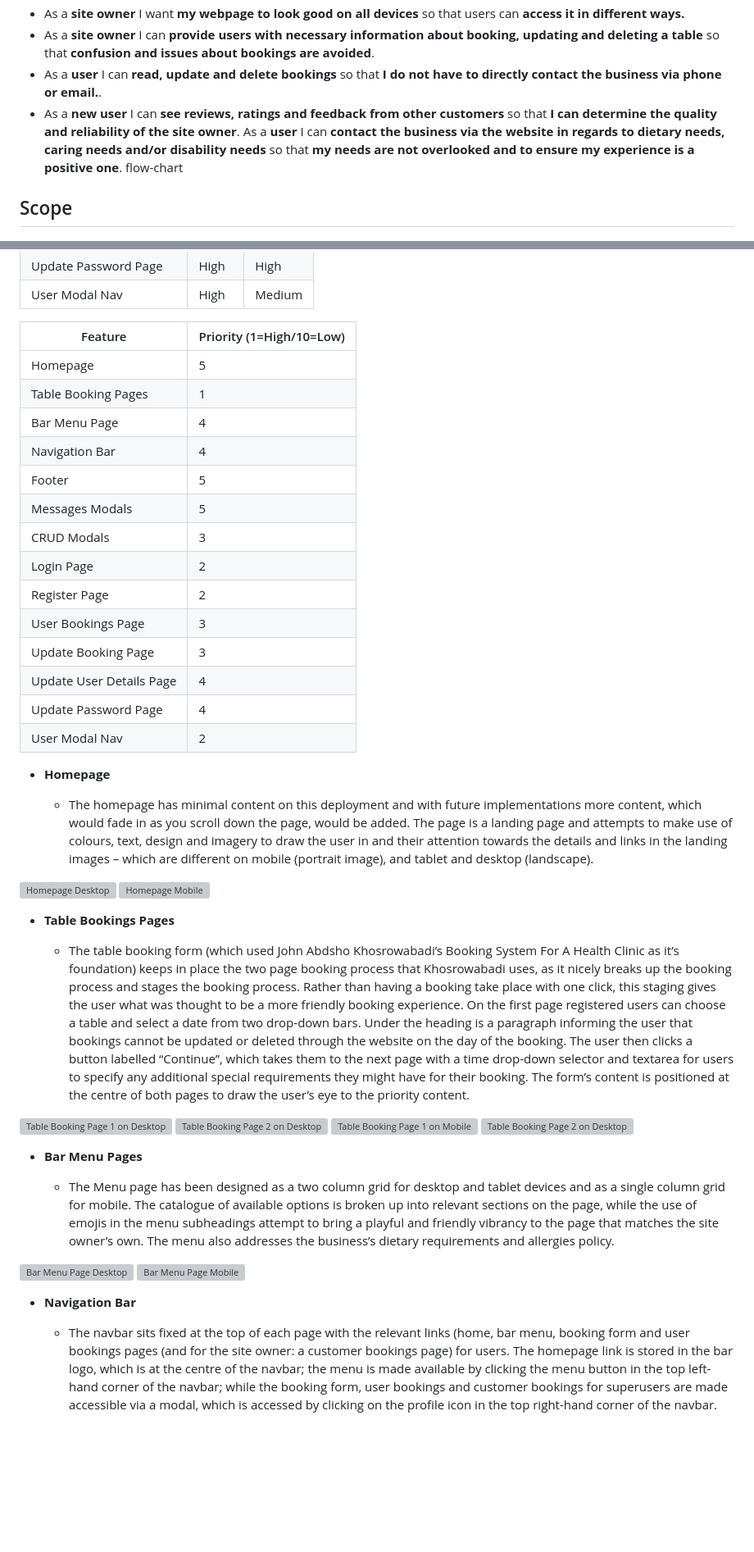
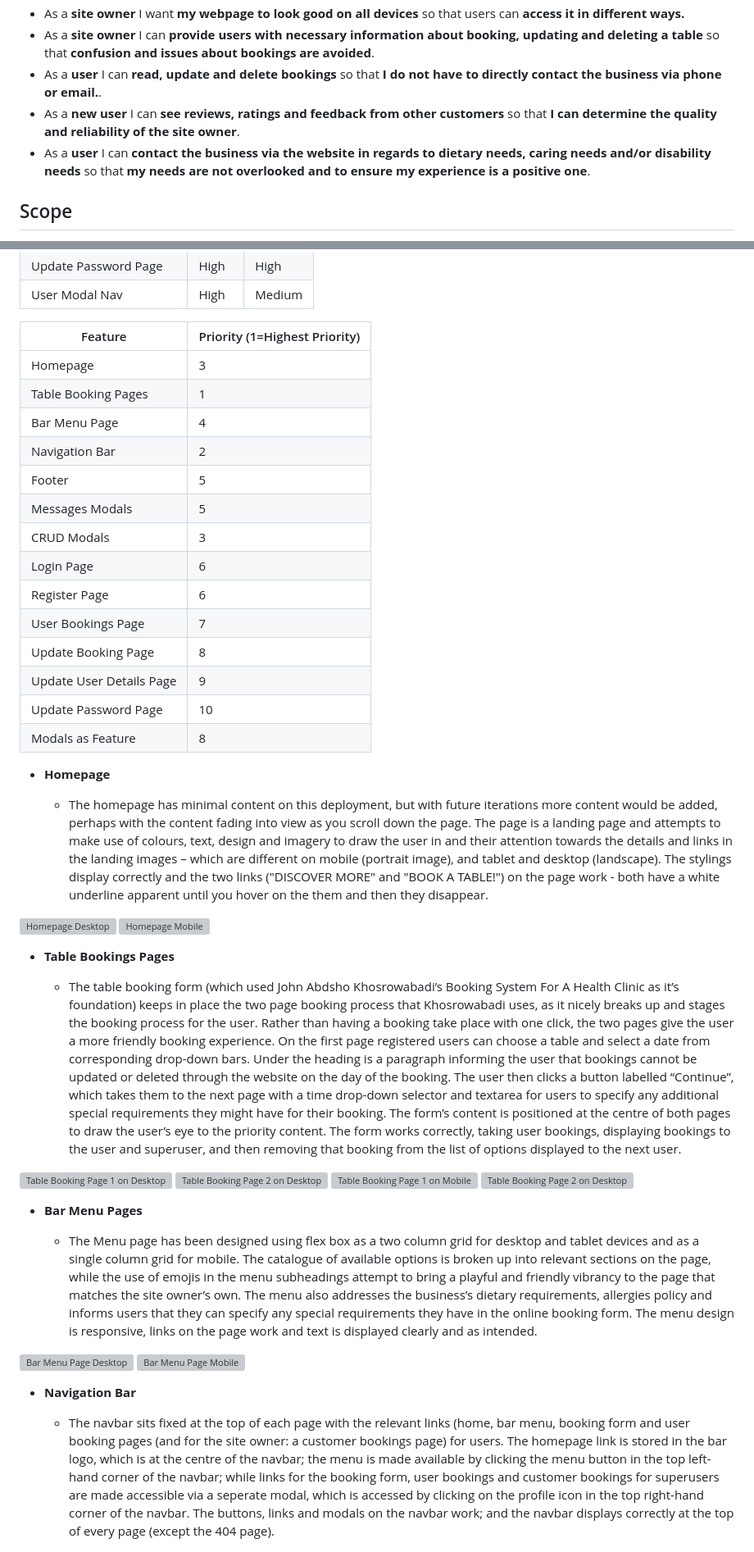
Before and after one commit to jsith90/capstone-project, a Markdown page: README.md, 2 parts joined by grey strips. Shown: that part at 82% size. Drawn GitHub-style; blank space fills up the shorter version; grey boxes are pictures that could not be loaded.

```diff
--- a/README.md
+++ b/README.md
@@ -27,7 +32,6 @@ The site’s design was inspired by the region from which the restaurant’s nam
 - As a **site owner** I can **provide users with necessary information about booking, updating and deleting a table** so that **confusion and issues about bookings are avoided**.
 - As a **user** I can **read, update and delete bookings** so that **I do not have to directly contact the business via phone or email.**.
 - As a **new user** I can **see reviews, ratings and feedback from other customers** so that **I can determine the quality and reliability of the site owner**.
-As a **user** I can **contact the business via the website in regards to dietary needs, caring needs and/or disability needs** so that **my needs are not overlooked and to ensure my experience is a positive one**.
-flow-chart
+- As a **user** I can **contact the business via the website in regards to dietary needs, caring needs and/or disability needs** so that **my needs are not overlooked and to ensure my experience is a positive one**.
 
 ## Scope
@@ -60,34 +69,33 @@ flow-chart
 | Update Password Page | High | High |
 | User Modal Nav | High | Medium |
 
-| Feature  |  Priority (1=High/10=Low) |
+| Feature  |  Priority (1=Highest Priority) |
 |---|---|
-| Homepage | 5 |
+| Homepage | 3 |
 | Table Booking Pages | 1 |
 | Bar Menu Page | 4  |
-| Navigation Bar | 4  |
+| Navigation Bar | 2 |
 | Footer | 5 |
 | Messages Modals | 5 |
 | CRUD Modals | 3 |
-| Login Page | 2 |
-| Register Page | 2 |
-| User Bookings Page | 3 |
-| Update Booking Page | 3 |
-| Update User Details Page | 4 |
-| Update Password Page | 4 |
-| User Modal Nav | 2 |
-
+| Login Page | 6 |
+| Register Page | 6 |
+| User Bookings Page | 7 |
+| Update Booking Page | 8 |
+| Update User Details Page | 9 |
+| Update Password Page | 10 |
+| Modals as Feature | 8 |
 
 - __Homepage__
 
-  - The homepage has minimal content on this deployment and with future implementations more content, which would fade in as you scroll down the page, would be added. The page is a landing page and attempts to make use of colours, text, design and imagery to draw the user in and their attention towards the details and links in the landing images – which are different on mobile (portrait image), and tablet and desktop (landscape).
+  - The homepage has minimal content on this deployment, but with future iterations more content would be added, perhaps with the content fading into view as you scroll down the page. The page is a landing page and attempts to make use of colours, text, design and imagery to draw the user in and their attention towards the details and links in the landing images – which are different on mobile (portrait image), and tablet and desktop (landscape). The stylings display correctly and the two links ("DISCOVER MORE" and "BOOK A TABLE!") on the page work - both have a white underline apparent until you hover on the them and then they disappear.
 
 ![Homepage Desktop](/documentation/homepage-desktop.png)
 ![Homepage Mobile](/documentation/homepage-mobile.png)
 
 - __Table Bookings Pages__
 
-  - The table booking form (which used John Abdsho Khosrowabadi’s Booking System For A Health Clinic as it’s foundation) keeps in place the two page booking process that Khosrowabadi uses, as it nicely breaks up the booking process and stages the booking process. Rather than having a booking take place with one click, this staging gives the user what was thought to be a more friendly booking experience. On the first page registered users can choose a table and select a date from two drop-down bars. Under the heading is a paragraph informing the user that bookings cannot be updated or deleted through the website on the day of the booking. The user then clicks a button labelled “Continue”, which takes them to the next page with a time drop-down selector and textarea for users to specify any additional special requirements they might have for their booking. The form’s content is positioned at the centre of both pages to draw the user’s eye to the priority content.
+  - The table booking form (which used John Abdsho Khosrowabadi’s Booking System For A Health Clinic as it’s foundation) keeps in place the two page booking process that Khosrowabadi uses, as it nicely breaks up and stages the booking process for the user. Rather than having a booking take place with one click, the two pages give the user a more friendly booking experience. On the first page registered users can choose a table and select a date from corresponding drop-down bars. Under the heading is a paragraph informing the user that bookings cannot be updated or deleted through the website on the day of the booking. The user then clicks a button labelled “Continue”, which takes them to the next page with a time drop-down selector and textarea for users to specify any additional special requirements they might have for their booking. The form’s content is positioned at the centre of both pages to draw the user’s eye to the priority content. The form works correctly, taking user bookings, displaying bookings to the user and superuser, and then removing that booking from the list of options displayed to the next user.
 
 ![Table Booking Page 1 on Desktop](/documentation/bform1-desktop.png)
 ![Table Booking Page 2 on Desktop](/documentation/bform2-desktop.png)
@@ -96,14 +104,14 @@ flow-chart
 
 - __Bar Menu Pages__
 
-  - The Menu page has been designed as a two column grid for desktop and tablet devices and as a single column grid for mobile. The catalogue of available options is broken up into relevant sections on the page, while the use of emojis in the menu subheadings attempt to bring a playful and friendly vibrancy to the page that matches the site owner’s own. The menu also addresses the business’s dietary requirements and allergies policy.
+  - The Menu page has been designed using flex box as a two column grid for desktop and tablet devices and as a single column grid for mobile. The catalogue of available options is broken up into relevant sections on the page, while the use of emojis in the menu subheadings attempt to bring a playful and friendly vibrancy to the page that matches the site owner’s own. The menu also addresses the business’s dietary requirements, allergies policy and informs users that they can specify any special requirements they have in the online booking form. The menu design is responsive, links on the page work and text is displayed clearly and as intended.
 
 ![Bar Menu Page Desktop](/documentation/menu-desktop.png)
 ![Bar Menu Page Mobile](/documentation/menu-mobile.png)
 
 - __Navigation Bar__
 
-  - The navbar sits fixed at the top of each page with the relevant links (home, bar menu, booking form and user bookings pages (and for the site owner: a customer bookings page) for users. The homepage link is stored in the bar logo, which is at the centre of the navbar; the menu is made available by clicking the menu button in the top left-hand corner of the navbar; while the booking form, user bookings and customer bookings for superusers are made accessible via a modal, which is accessed by clicking on the profile icon in the top right-hand corner of the navbar.
+  - The navbar sits fixed at the top of each page with the relevant links (home, bar menu, booking form and user booking pages (and for the site owner: a customer bookings page) for users. The homepage link is stored in the bar logo, which is at the centre of the navbar; the menu is made available by clicking the menu button in the top left-hand corner of the navbar; while links for the booking form, user bookings and customer bookings for superusers are made accessible via a seperate modal, which is accessed by clicking on the profile icon in the top right-hand corner of the navbar. The buttons, links and modals on the navbar work; and the navbar displays correctly at the top of every page (except the 404 page).
 
 ![Navigation Bar Desktop](/documentation/navbar-desktop.png)
 ![Navigation Bar Mobile](/documentation/navbar-mobile.png)
```
Also changed, not shown: other parts of README.md (+74 -59 lines).
